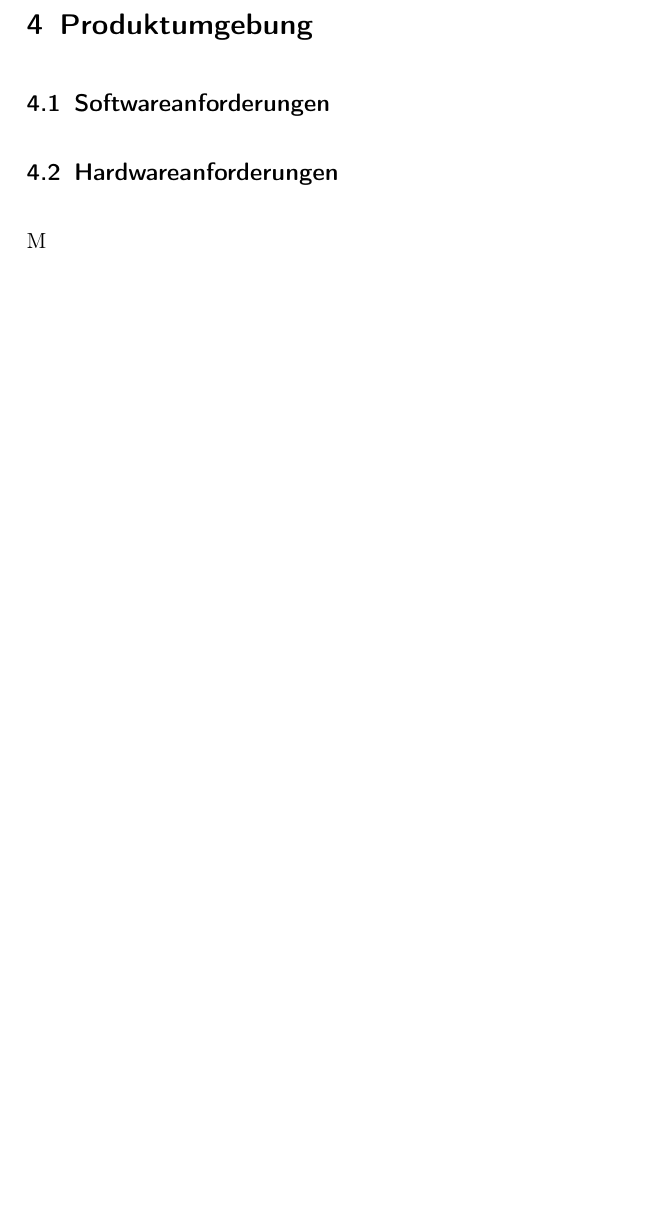
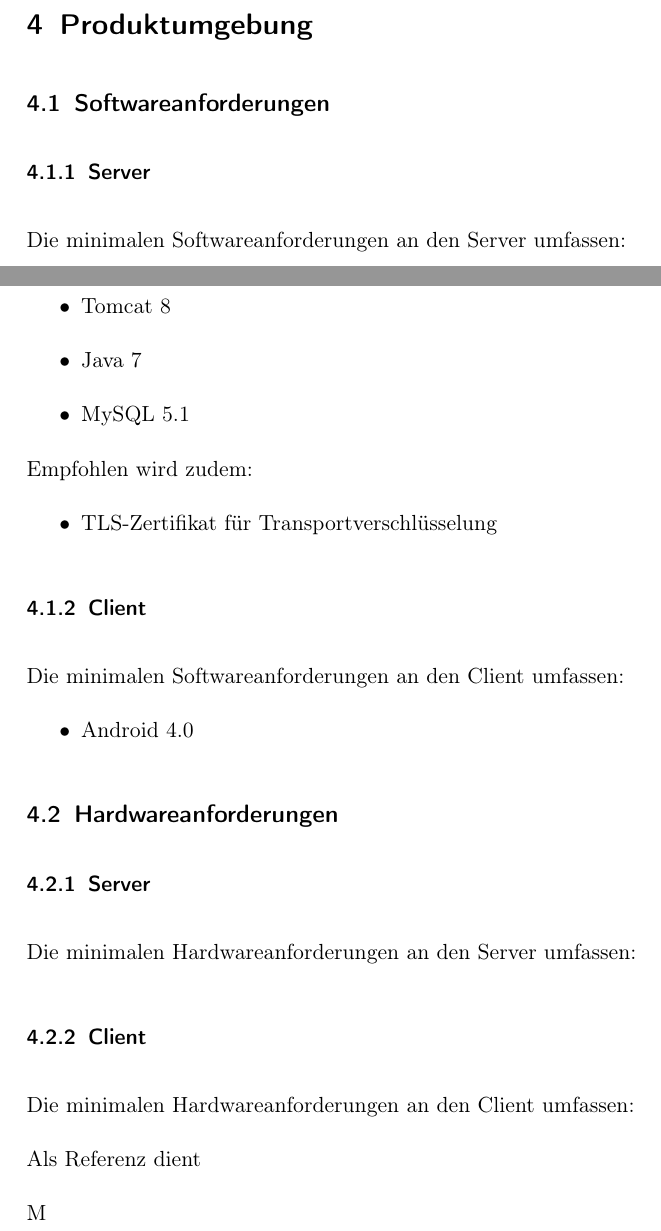
Before and after one commit to rethesa/pse-android-go, a LaTeX document (Pflichtenheft/Pflichtenheft.tex, which reads Pflichtenheft/Produktumgebung.tex): part of page 3 of 6 before the commit and two parts of pages 4 and 5 of 8 after it, the two joined at a grey line, cut so that both start at the same text, the shorter picture padded with empty space. Compiled offline with pdfLaTeX.

Commit message:
Produktumgebung first draft

```diff
--- a/Pflichtenheft/Produktumgebung.tex
+++ b/Pflichtenheft/Produktumgebung.tex
@@ -1,3 +1,41 @@
 \section{Produktumgebung}
 \subsection{Softwareanforderungen}
+
+\subsubsection{Server}
+Die minimalen Softwareanforderungen an den Server umfassen:
+\begin{itemize}
+\item Apache 2.2
+\item Tomcat 8
+% Tomcat 8 setzt mindestens Java 7 voraus.
+\item Java 7
+\item MySQL 5.1
+
+\end{itemize}
+
+Empfohlen wird zudem:
+\begin{itemize}
+\item TLS-Zertifikat für Transportverschlüsselung
+\end{itemize}
+
+\subsubsection{Client}
+Die minimalen Softwareanforderungen an den Client umfassen:
+\begin{itemize}
+% TODO Welche Android Version wird gefordert?
+\item Android 4.0
+
+\end{itemize}
+
+
 \subsection{Hardwareanforderungen}
+\subsubsection{Server}
+Die minimalen Hardwareanforderungen an den Server umfassen:
+\begin{itemize}
+
+\end{itemize}
+
+\subsubsection{Client}
+Die minimalen Hardwareanforderungen an den Client umfassen:
+\begin{itemize}
+\end{itemize}
+
+Als Referenz dient % TODO
```
